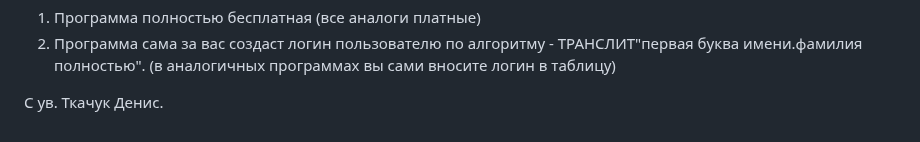
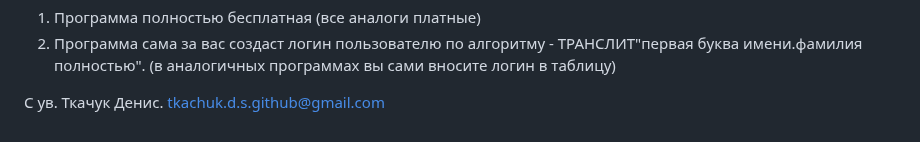
Before and after one commit to KONOVALOVda/ADD-Users-ActiveDirectory, a Markdown page: README.md, the part around the change. Rendered like a GitHub page.

```diff
--- a/README.md
+++ b/README.md
@@ -39,4 +39,4 @@ OU - это путь до папки куда нужно сохранить по
 1. Программа полностью бесплатная (все аналоги платные)
 2. Программа сама за вас создаст логин пользователю по алгоритму - ТРАНСЛИТ"первая буква имени.фамилия полностью". (в аналогичных программах вы сами вносите логин в таблицу)
 
-С ув. Ткачук Денис.
+С ув. Ткачук Денис. tkachuk.d.s.github@gmail.com
```
